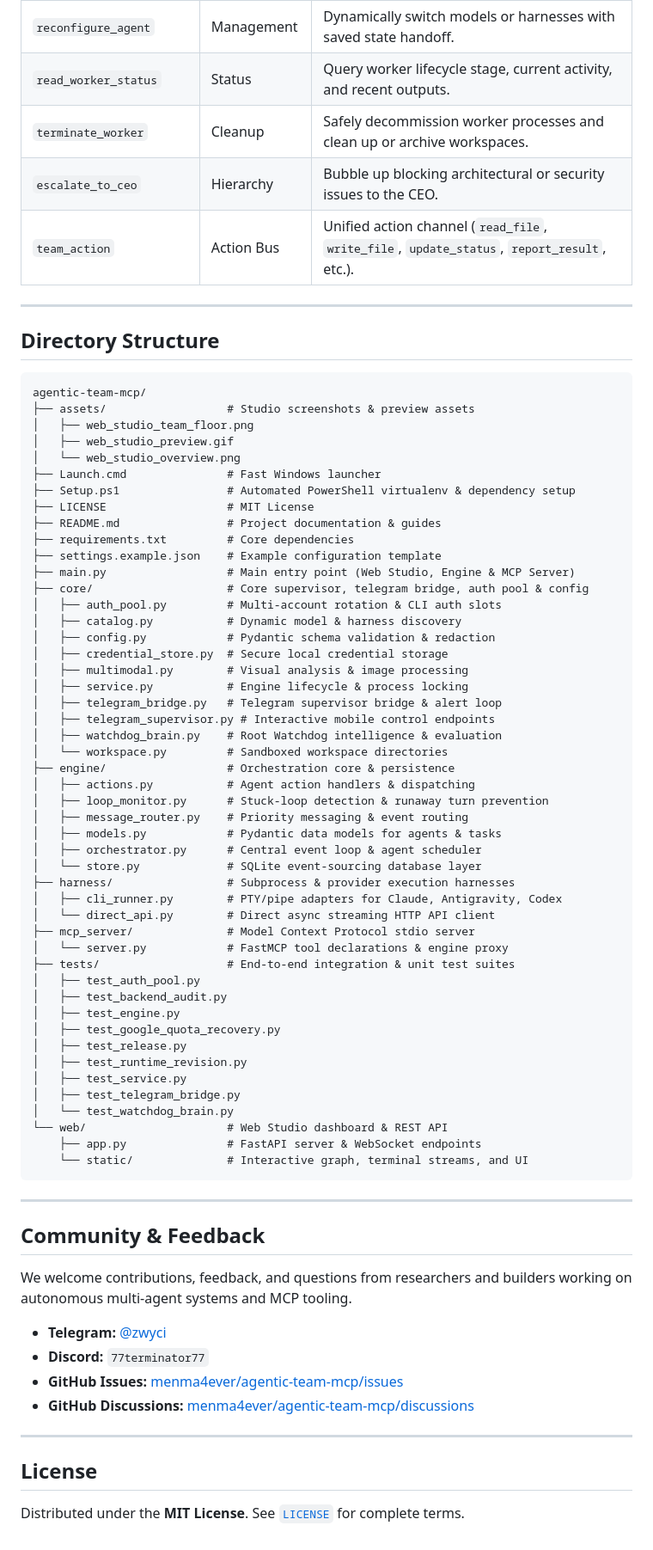
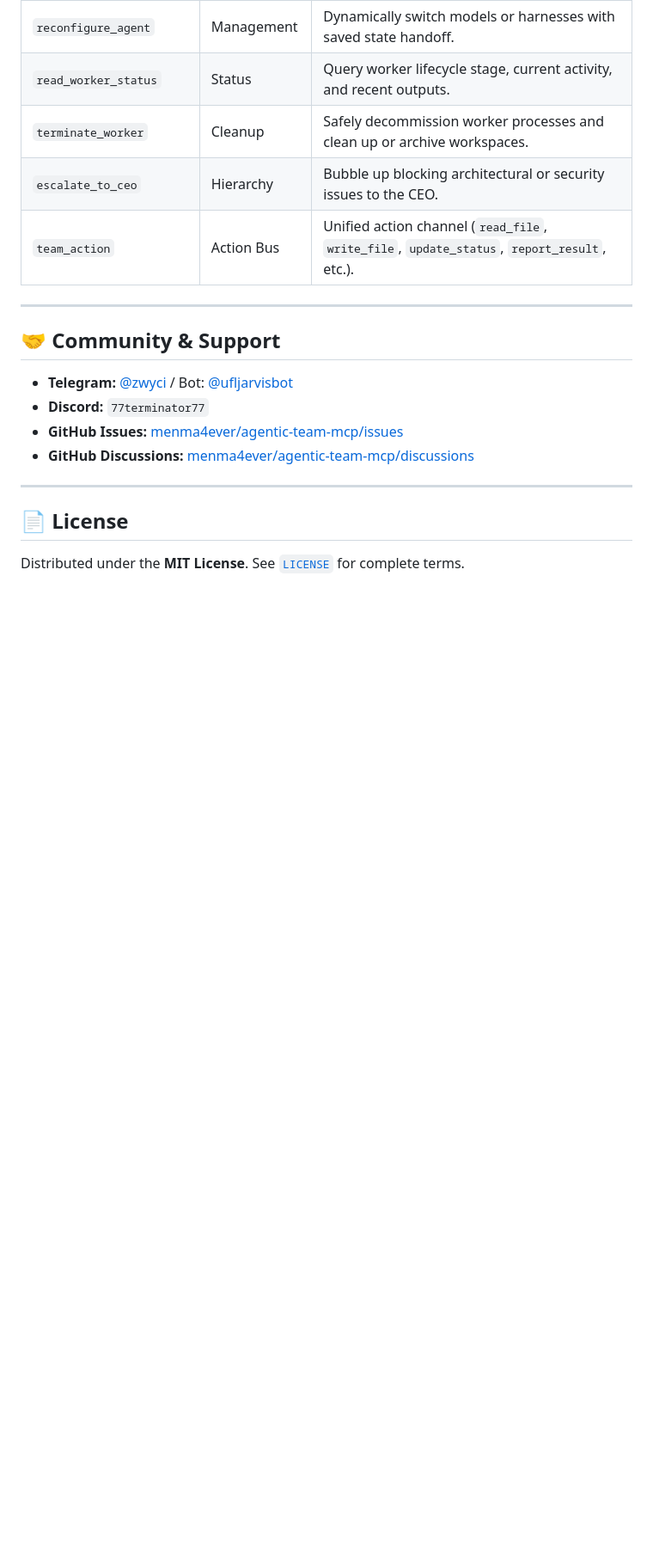
Before and after one commit to menma4ever/agentic-team-mcp, a Markdown page: README.md, the part around the change printed below. Shown: that part at 86% size. Rendered like a GitHub page; blank space fills up the shorter version.

````diff
--- a/README.md
+++ b/README.md
@@ -326,72 +266,15 @@ When connected via MCP, Agentic Team exposes a comprehensive set of orchestratio
 
 ---
 
-## Directory Structure
+## 🤝 Community & Support
 
-```text
-agentic-team-mcp/
-├── assets/                  # Studio screenshots & preview assets
-│   ├── web_studio_team_floor.png
-│   ├── web_studio_preview.gif
-│   └── web_studio_overview.png
-├── Launch.cmd               # Fast Windows launcher
-├── Setup.ps1                # Automated PowerShell virtualenv & dependency setup
-├── LICENSE                  # MIT License
-├── README.md                # Project documentation & guides
-├── requirements.txt         # Core dependencies
-├── settings.example.json    # Example configuration template
-├── main.py                  # Main entry point (Web Studio, Engine & MCP Server)
-├── core/                    # Core supervisor, telegram bridge, auth pool & config
-│   ├── auth_pool.py         # Multi-account rotation & CLI auth slots
-│   ├── catalog.py           # Dynamic model & harness discovery
-│   ├── config.py            # Pydantic schema validation & redaction
-│   ├── credential_store.py  # Secure local credential storage
-│   ├── multimodal.py        # Visual analysis & image processing
-│   ├── service.py           # Engine lifecycle & process locking
-│   ├── telegram_bridge.py   # Telegram supervisor bridge & alert loop
-│   ├── telegram_supervisor.py # Interactive mobile control endpoints
-│   ├── watchdog_brain.py    # Root Watchdog intelligence & evaluation
-│   └── workspace.py         # Sandboxed workspace directories
-├── engine/                  # Orchestration core & persistence
-│   ├── actions.py           # Agent action handlers & dispatching
-│   ├── loop_monitor.py      # Stuck-loop detection & runaway turn prevention
-│   ├── message_router.py    # Priority messaging & event routing
-│   ├── models.py            # Pydantic data models for agents & tasks
-│   ├── orchestrator.py      # Central event loop & agent scheduler
-│   └── store.py             # SQLite event-sourcing database layer
-├── harness/                 # Subprocess & provider execution harnesses
-│   ├── cli_runner.py        # PTY/pipe adapters for Claude, Antigravity, Codex
-│   └── direct_api.py        # Direct async streaming HTTP API client
-├── mcp_server/              # Model Context Protocol stdio server
-│   └── server.py            # FastMCP tool declarations & engine proxy
-├── tests/                   # End-to-end integration & unit test suites
-│   ├── test_auth_pool.py
-│   ├── test_backend_audit.py
-│   ├── test_engine.py
-│   ├── test_google_quota_recovery.py
-│   ├── test_release.py
-│   ├── test_runtime_revision.py
-│   ├── test_service.py
-│   ├── test_telegram_bridge.py
-│   └── test_watchdog_brain.py
-└── web/                     # Web Studio dashboard & REST API
-    ├── app.py               # FastAPI server & WebSocket endpoints
-    └── static/              # Interactive graph, terminal streams, and UI
-```
-
----
-
-## Community & Feedback
-
-We welcome contributions, feedback, and questions from researchers and builders working on autonomous multi-agent systems and MCP tooling.
-
-- **Telegram:** [@zwyci](https://t.me/zwyci)
+- **Telegram:** [@zwyci](https://t.me/zwyci) / Bot: [@ufljarvisbot](https://t.me/ufljarvisbot)
 - **Discord:** `77terminator77`
 - **GitHub Issues:** [menma4ever/agentic-team-mcp/issues](https://github.com/menma4ever/agentic-team-mcp/issues)
 - **GitHub Discussions:** [menma4ever/agentic-team-mcp/discussions](https://github.com/menma4ever/agentic-team-mcp/discussions)
 
 ---
 
-## License
+## 📄 License
 
 Distributed under the **MIT License**. See [`LICENSE`](LICENSE) for complete terms.
````
Also changed, not shown: other parts of README.md (+137 -197 lines), docs/MCP_SYSTEM_IMPROVEMENTS_COMPREHENSIVE_SUMMARY.md (added, +304 -0 lines), assets/web_studio_overview.png, assets/web_studio_preview.gif, assets/web_studio_team_floor.png.
